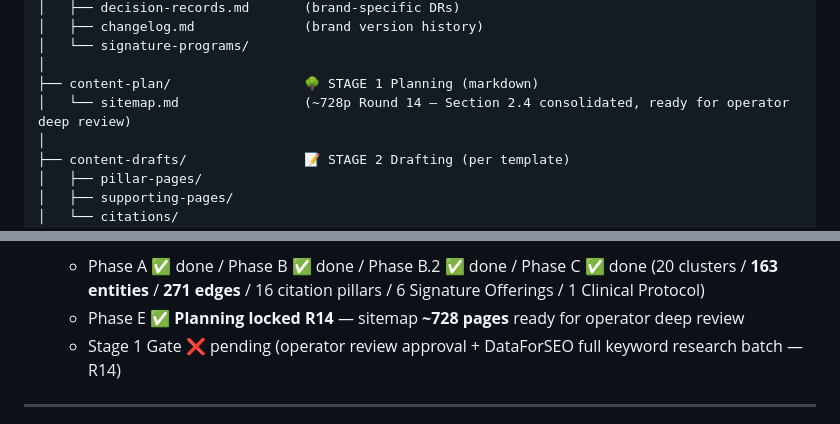
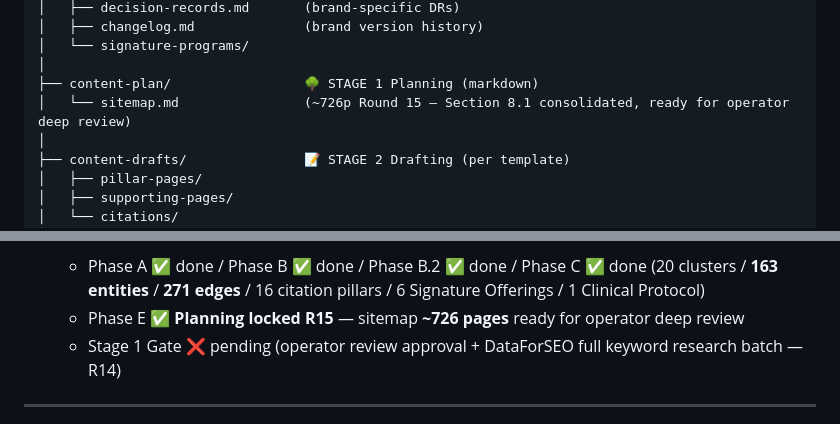
Before and after one commit to the-gifted-digital/eywa-smile-scape, a Markdown page: README.md, 2 parts joined by grey strips. Drawn GitHub-style.

```diff
--- a/README.md
+++ b/README.md
@@ -27,7 +27,7 @@ eywa-smile-scape/
 │   └── signature-programs/
 │
 ├── content-plan/                 🌳 STAGE 1 Planning (markdown)
-│   └── sitemap.md                (~728p Round 14 — Section 2.4 consolidated, ready for operator deep review)
+│   └── sitemap.md                (~726p Round 15 — Section 8.1 consolidated, ready for operator deep review)
 │
 ├── content-drafts/               📝 STAGE 2 Drafting (per template)
 │   ├── pillar-pages/
@@ -62,5 +62,5 @@ eywa-smile-scape/
    - Phase A ✅ done / Phase B ✅ done / Phase B.2 ✅ done / Phase C ✅ done (20 clusters / **163 entities** / **271 edges** / 16 citation pillars / 6 Signature Offerings / 1 Clinical Protocol)
-   - Phase E ✅ **Planning locked R14** — sitemap **~728 pages** ready for operator deep review
+   - Phase E ✅ **Planning locked R15** — sitemap **~726 pages** ready for operator deep review
    - Stage 1 Gate ❌ pending (operator review approval + DataForSEO full keyword research batch — R14)
 
 ---
```
Also changed, not shown: other parts of README.md (+1 -1 lines), content-plan/sitemap.md (+10 -7 lines), docs/changelog.md (+29 -0 lines).
